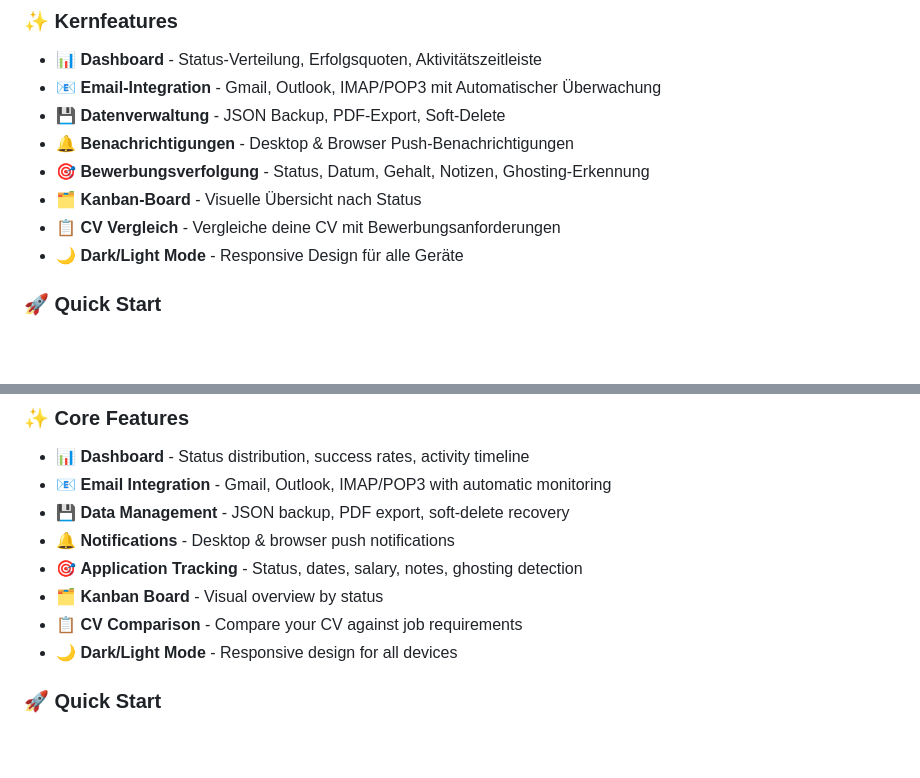
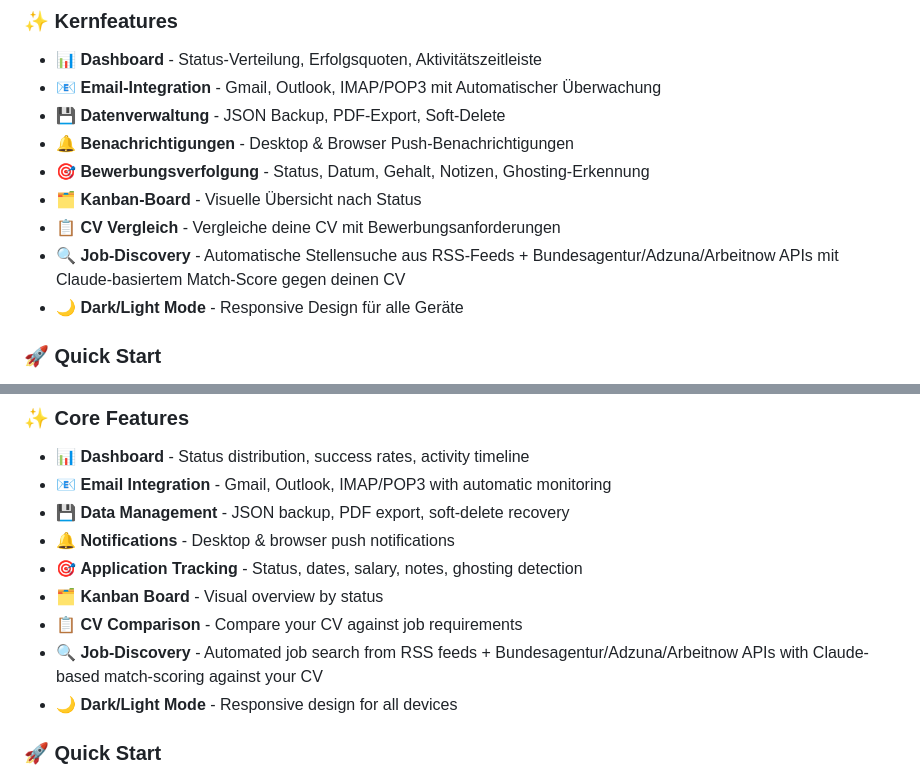
Before and after one commit to haraldweiss/Bewerbungstracker, a Markdown page: README.md, 2 parts joined by grey strips. Drawn GitHub-style; blank space fills up the shorter version.

Commit message:
docs: Job-Discovery Phase A Doku + README-Update

```diff
--- a/README.md
+++ b/README.md
@@ -17,6 +17,7 @@ Ein datenschutzfreundliches Tool zur Verwaltung von Bewerbungen mit automatische
 - 🎯 **Bewerbungsverfolgung** - Status, Datum, Gehalt, Notizen, Ghosting-Erkennung
 - 🗂️ **Kanban-Board** - Visuelle Übersicht nach Status
 - 📋 **CV Vergleich** - Vergleiche deine CV mit Bewerbungsanforderungen
+- 🔍 **Job-Discovery** - Automatische Stellensuche aus RSS-Feeds + Bundesagentur/Adzuna/Arbeitnow APIs mit Claude-basiertem Match-Score gegen deinen CV
 - 🌙 **Dark/Light Mode** - Responsive Design für alle Geräte
 
 ### 🚀 Quick Start
@@ -77,6 +78,7 @@ A privacy-friendly job application tracker with automated email monitoring, stat
 - 🎯 **Application Tracking** - Status, dates, salary, notes, ghosting detection
 - 🗂️ **Kanban Board** - Visual overview by status
 - 📋 **CV Comparison** - Compare your CV against job requirements
+- 🔍 **Job-Discovery** - Automated job search from RSS feeds + Bundesagentur/Adzuna/Arbeitnow APIs with Claude-based match-scoring against your CV
 - 🌙 **Dark/Light Mode** - Responsive design for all devices
 
 ### 🚀 Quick Start
```
Also changed, not shown: docs/FEATURES/JOB_DISCOVERY.md (added, +101 -0 lines).
